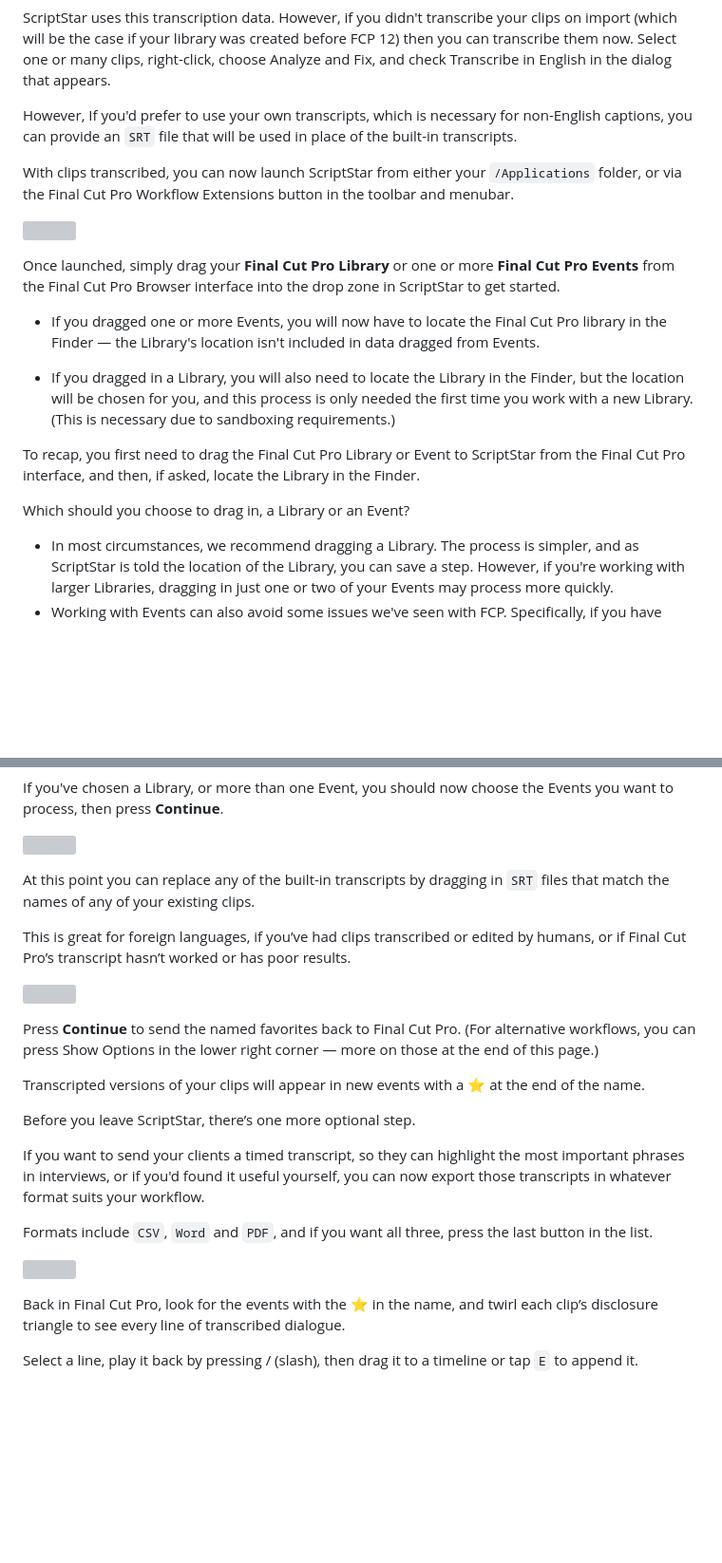
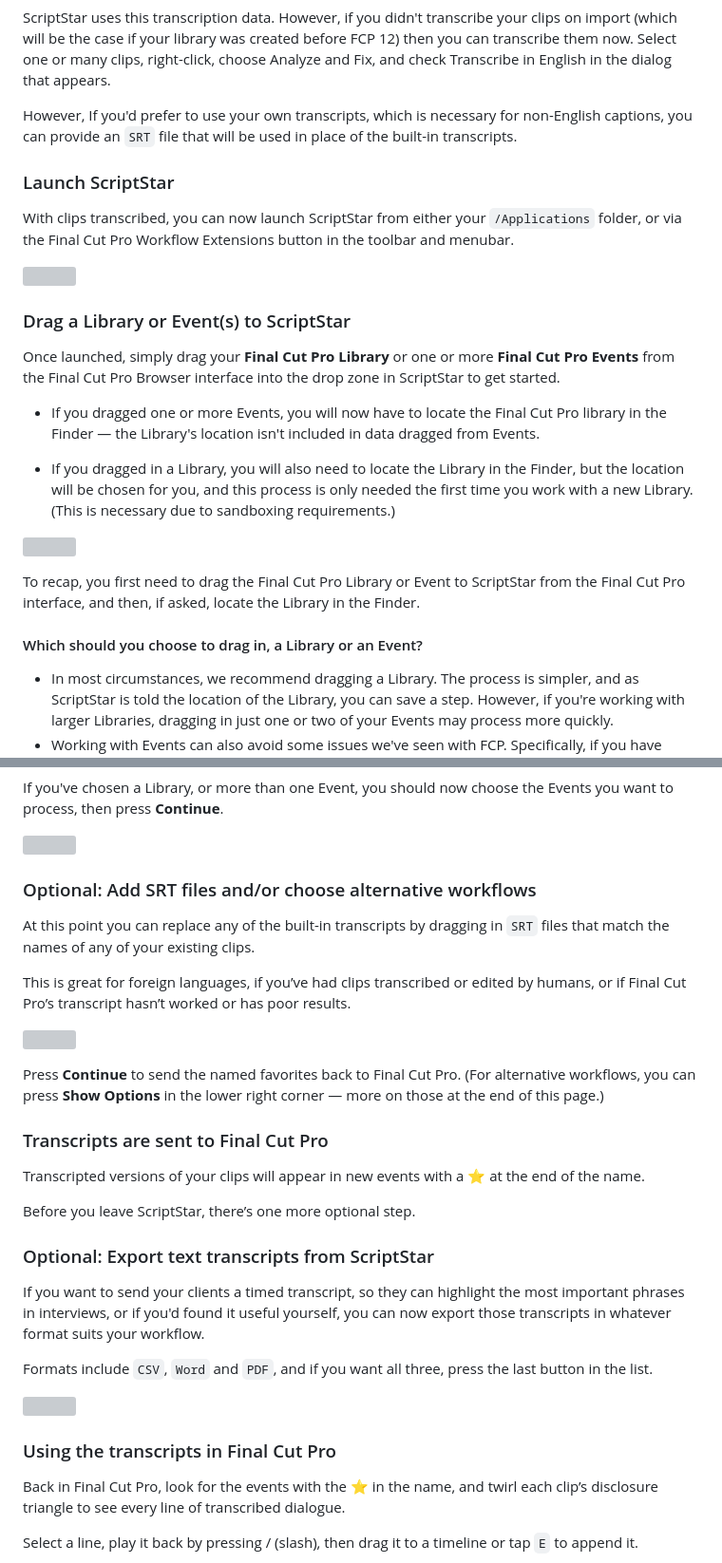
Before and after one commit to latenitefilms/ScriptStar, a Markdown page: docs/how-to-use.md, 2 parts joined by grey strips. Shown at 95% size. GitHub-like rendering; blank space fills up the shorter version; grey boxes are pictures that could not be loaded.

Commit message:
added headings throughout
it was getting a bit long!

```diff
--- a/docs/how-to-use.md
+++ b/docs/how-to-use.md
@@ -30,9 +30,14 @@ ScriptStar uses this transcription data. However, if you didn't transcribe your
 
 However, If you'd prefer to use your own transcripts, which is necessary for non-English captions, you can provide an `SRT` file that will be used in place of the built-in transcripts.
 
+### Launch ScriptStar
+
 With clips transcribed, you can now launch ScriptStar from either your `/Applications` folder, or via the Final Cut Pro Workflow Extensions button in the toolbar and menubar.
 
 ![](/static/scriptstar-extension-smaller.png)
+
+
+### Drag a Library or Event(s) to ScriptStar
 
 Once launched, simply drag your **Final Cut Pro Library** or one or more **Final Cut Pro Events** from the Final Cut Pro Browser interface into the drop zone in ScriptStar to get started.
 
@@ -43,6 +50,6 @@ Once launched, simply drag your **Final Cut Pro Library** or one or more **Final
 To recap, you first need to drag the Final Cut Pro Library or Event to ScriptStar from the Final Cut Pro interface, and then, if asked, locate the Library in the Finder.
 
-Which should you choose to drag in, a Library or an Event?
+#### Which should you choose to drag in, a Library or an Event?
 
 - In most circumstances, we recommend dragging a Library. The process is simpler, and as ScriptStar is told the location of the Library, you can save a step. However, if you're working with larger Libraries, dragging in just one or two of your Events may process more quickly.
 - Working with Events can also avoid some issues we've seen with FCP. Specifically, if you have some kinds of PDFs stored in your Library, you may not be able to export and then re-import an FCPXML file of that Library back into Final Cut Pro — even if you don't use ScriptStar at all! This issue impacts ScriptStar's Library-level processing, so if you have problems working with Libraries, try just one Event (containing transcribed interviews) instead.
@@ -53,6 +59,8 @@ Which should you choose to drag in, a Library or an Event?
 If you've chosen a Library, or more than one Event, you should now choose the Events you want to process, then press **Continue**.
 
 ![](/static/scriptstar-02.png)
+
+### Optional: Add SRT files and/or choose alternative workflows
 
 At this point you can replace any of the built-in transcripts by dragging in `SRT` files that match the names of any of your existing clips.
 
@@ -60,17 +68,23 @@ This is great for foreign languages, if you’ve had clips transcribed or edited
 
 ![](/static/scriptstar-04.png)
 
-Press **Continue** to send the named favorites back to Final Cut Pro. (For alternative workflows, you can press Show Options in the lower right corner — more on those at the end of this page.)
+Press **Continue** to send the named favorites back to Final Cut Pro. (For alternative workflows, you can press **Show Options** in the lower right corner — more on those at the end of this page.)
+
+### Transcripts are sent to Final Cut Pro
 
 Transcripted versions of your clips will appear in new events with a ⭐️ at the end of the name.
 
 Before you leave ScriptStar, there’s one more optional step.
+
+### Optional: Export text transcripts from ScriptStar
 
 If you want to send your clients a timed transcript, so they can highlight the most important phrases in interviews, or if you'd found it useful yourself, you can now export those transcripts in whatever format suits your workflow.
 
 Formats include `CSV`, `Word` and `PDF`, and if you want all three, press the last button in the list.
 
 ![](/static/scriptstar-05-cropped.jpg)
+
+### Using the transcripts in Final Cut Pro
 
 Back in Final Cut Pro, look for the events with the ⭐️ in the name, and twirl each clip’s disclosure triangle to see every line of transcribed dialogue.
 
```
Also changed, not shown: other parts of docs/how-to-use.md (+3 -2 lines).
